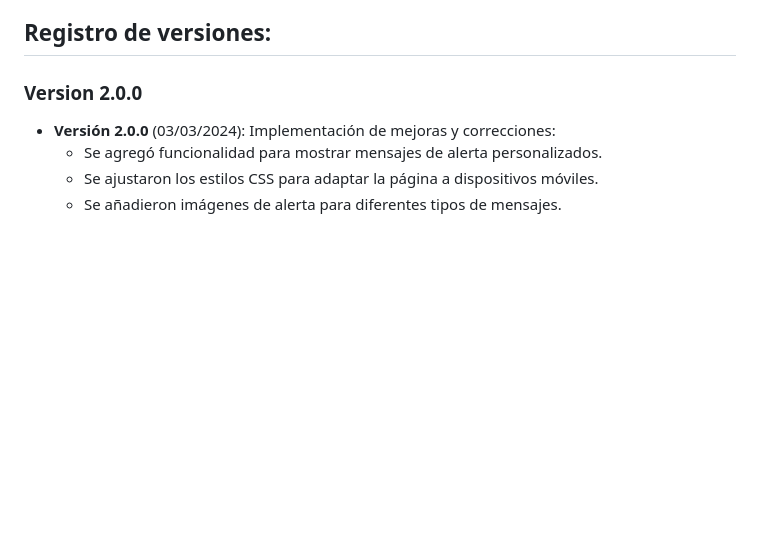
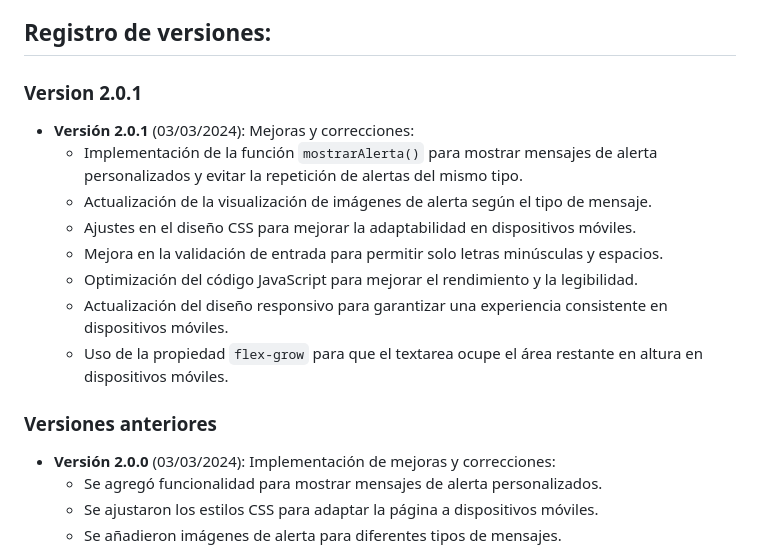
Before and after one commit to jamzlibra/encriptador, a Markdown page: README.md, the part around the change. GitHub-like rendering; blank space fills up the shorter version.

Commit message:
Actualizacion del Readme.md

```diff
--- a/README.md
+++ b/README.md
@@ -34,7 +34,17 @@ intentare realizar otro encriptador con mejoras y ocupando otro tipo de cifrado
 Este algoritmo de sustitución reemplaza cada ocurrencia de las letras especificadas por su respectivo valor asignado.
 
 ## Registro de versiones:
-### Version 2.0.0
+### Version 2.0.1
+- **Versión 2.0.1** (03/03/2024): Mejoras y correcciones:
+  - Implementación de la función `mostrarAlerta()` para mostrar mensajes de alerta personalizados y evitar la repetición de alertas del mismo tipo.
+  - Actualización de la visualización de imágenes de alerta según el tipo de mensaje.
+  - Ajustes en el diseño CSS para mejorar la adaptabilidad en dispositivos móviles.
+  - Mejora en la validación de entrada para permitir solo letras minúsculas y espacios.
+  - Optimización del código JavaScript para mejorar el rendimiento y la legibilidad.
+  - Actualización del diseño responsivo para garantizar una experiencia consistente en dispositivos móviles.
+  - Uso de la propiedad `flex-grow` para que el textarea ocupe el área restante en altura en dispositivos móviles.
+
+### Versiones anteriores
 - **Versión 2.0.0** (03/03/2024): Implementación de mejoras y correcciones:
   - Se agregó funcionalidad para mostrar mensajes de alerta personalizados.
   - Se ajustaron los estilos CSS para adaptar la página a dispositivos móviles.
```
